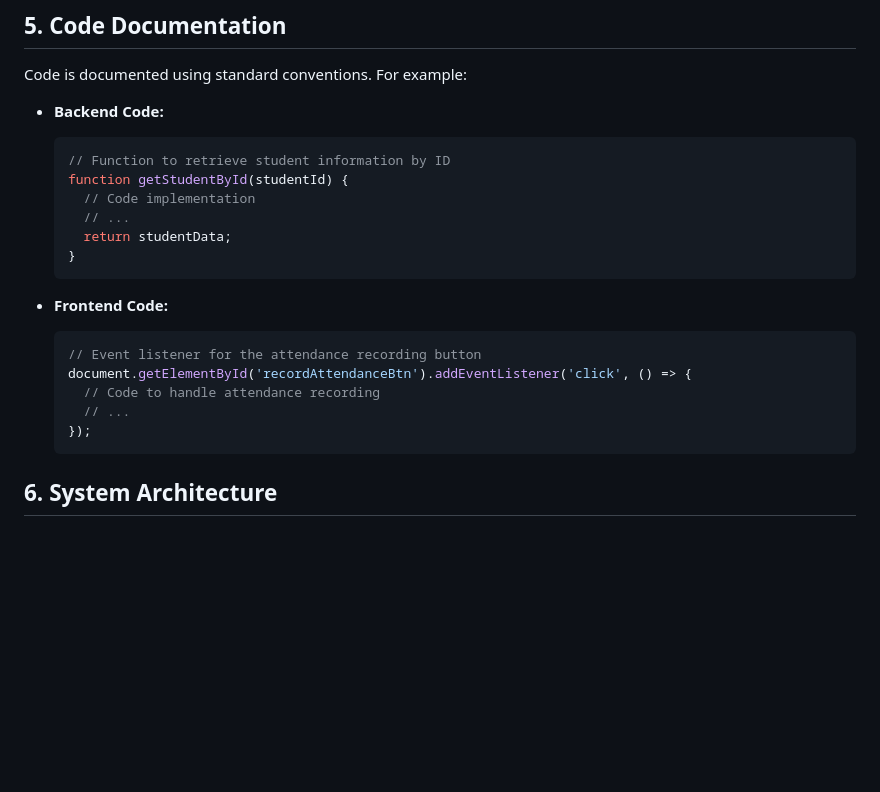
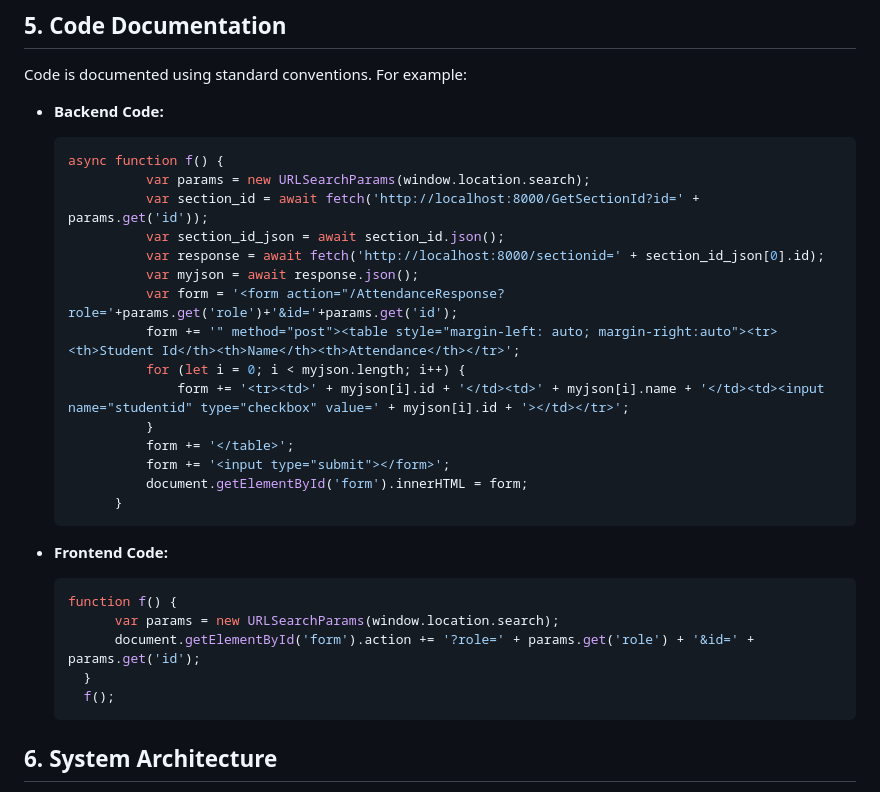
Before and after one commit to NajmusSakibRashid/School-Management-System, a Markdown page: README.md, the part around the change. GitHub-like rendering; blank space fills up the shorter version.

````diff
--- a/README.md
+++ b/README.md
@@ -75,21 +75,30 @@ Code is documented using standard conventions. For example:
 
 - **Backend Code:**
   ```javascript
-  // Function to retrieve student information by ID
-  function getStudentById(studentId) {
-    // Code implementation
-    // ...
-    return studentData;
-  }
+  async function f() {
+            var params = new URLSearchParams(window.location.search);
+            var section_id = await fetch('http://localhost:8000/GetSectionId?id=' + params.get('id'));
+            var section_id_json = await section_id.json();
+            var response = await fetch('http://localhost:8000/sectionid=' + section_id_json[0].id);
+            var myjson = await response.json();
+            var form = '<form action="/AttendanceResponse?role='+params.get('role')+'&id='+params.get('id');
+            form += '" method="post"><table style="margin-left: auto; margin-right:auto"><tr><th>Student Id</th><th>Name</th><th>Attendance</th></tr>';
+            for (let i = 0; i < myjson.length; i++) {
+                form += '<tr><td>' + myjson[i].id + '</td><td>' + myjson[i].name + '</td><td><input name="studentid" type="checkbox" value=' + myjson[i].id + '></td></tr>';
+            }
+            form += '</table>';
+            form += '<input type="submit"></form>';
+            document.getElementById('form').innerHTML = form;
+        }
   ```
 
 - **Frontend Code:**
   ```javascript
-  // Event listener for the attendance recording button
-  document.getElementById('recordAttendanceBtn').addEventListener('click', () => {
-    // Code to handle attendance recording
-    // ...
-  });
+  function f() {
+        var params = new URLSearchParams(window.location.search);
+        document.getElementById('form').action += '?role=' + params.get('role') + '&id=' + params.get('id');
+    }
+    f();
   ```
 
 ## 6. System Architecture
````
